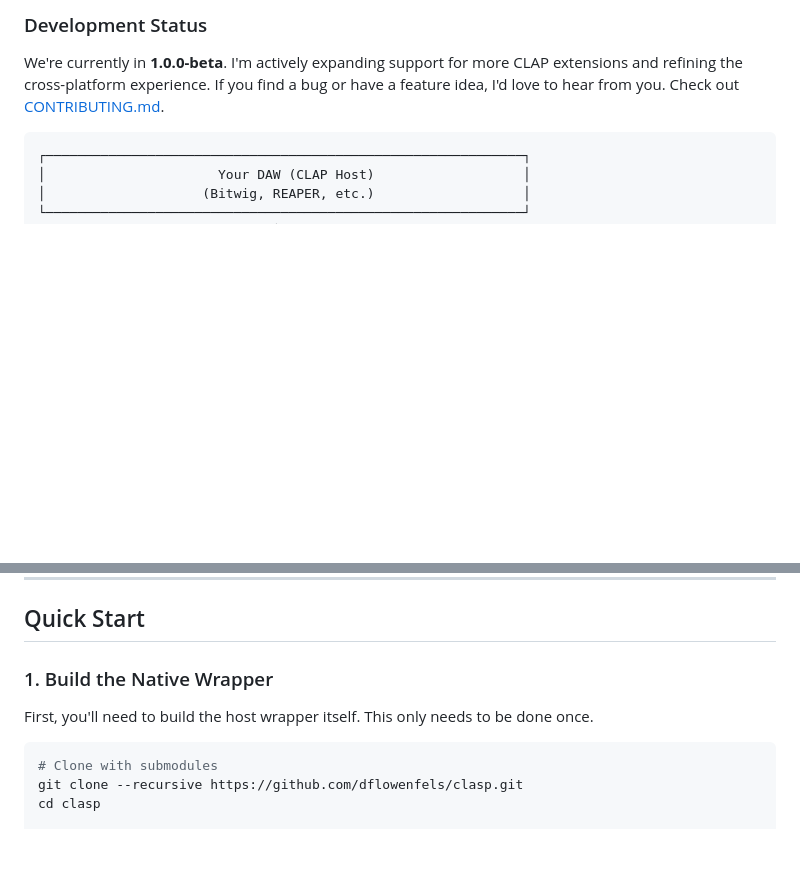
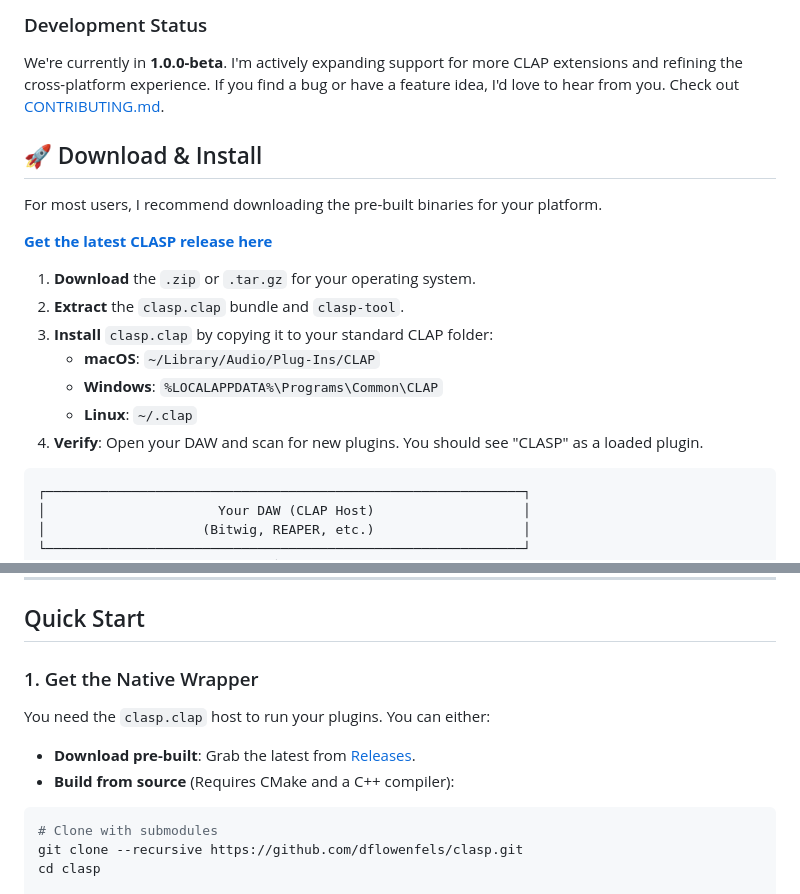
Before and after one commit to dfl/clasp, a Markdown page: README.md, 2 parts joined by grey strips. Rendered like a GitHub page; blank space fills up the shorter version.

Commit message:
Add Download & Install section to README

````diff
--- a/README.md
+++ b/README.md
@@ -14,6 +14,20 @@ The goal is simple: write your audio logic once in C++, Rust, Zig, or AssemblySc
 
 ### Development Status
 We're currently in **1.0.0-beta**. I'm actively expanding support for more CLAP extensions and refining the cross-platform experience. If you find a bug or have a feature idea, I'd love to hear from you. Check out [CONTRIBUTING.md](CONTRIBUTING.md).
+
+## 🚀 Download & Install
+
+For most users, I recommend downloading the pre-built binaries for your platform.
+
+**[Get the latest CLASP release here](https://github.com/dflowenfels/clasp/releases)**
+
+1.  **Download** the `.zip` or `.tar.gz` for your operating system.
+2.  **Extract** the `clasp.clap` bundle and `clasp-tool`.
+3.  **Install** `clasp.clap` by copying it to your standard CLAP folder:
+    *   **macOS**: `~/Library/Audio/Plug-Ins/CLAP`
+    *   **Windows**: `%LOCALAPPDATA%\Programs\Common\CLAP`
+    *   **Linux**: `~/.clap`
+4.  **Verify**: Open your DAW and scan for new plugins. You should see "CLASP" as a loaded plugin.
 
 ```
 ┌─────────────────────────────────────────────────────────────┐
@@ -52,9 +66,12 @@ I've always been frustrated by the friction of cross-platform audio development.
 
 ## Quick Start
 
-### 1. Build the Native Wrapper
+### 1. Get the Native Wrapper
 
-First, you'll need to build the host wrapper itself. This only needs to be done once.
+You need the `clasp.clap` host to run your plugins. You can either:
+
+*   **Download pre-built**: Grab the latest from [Releases](https://github.com/dflowenfels/clasp/releases).
+*   **Build from source** (Requires CMake and a C++ compiler):
 
 ```bash
 # Clone with submodules
````
